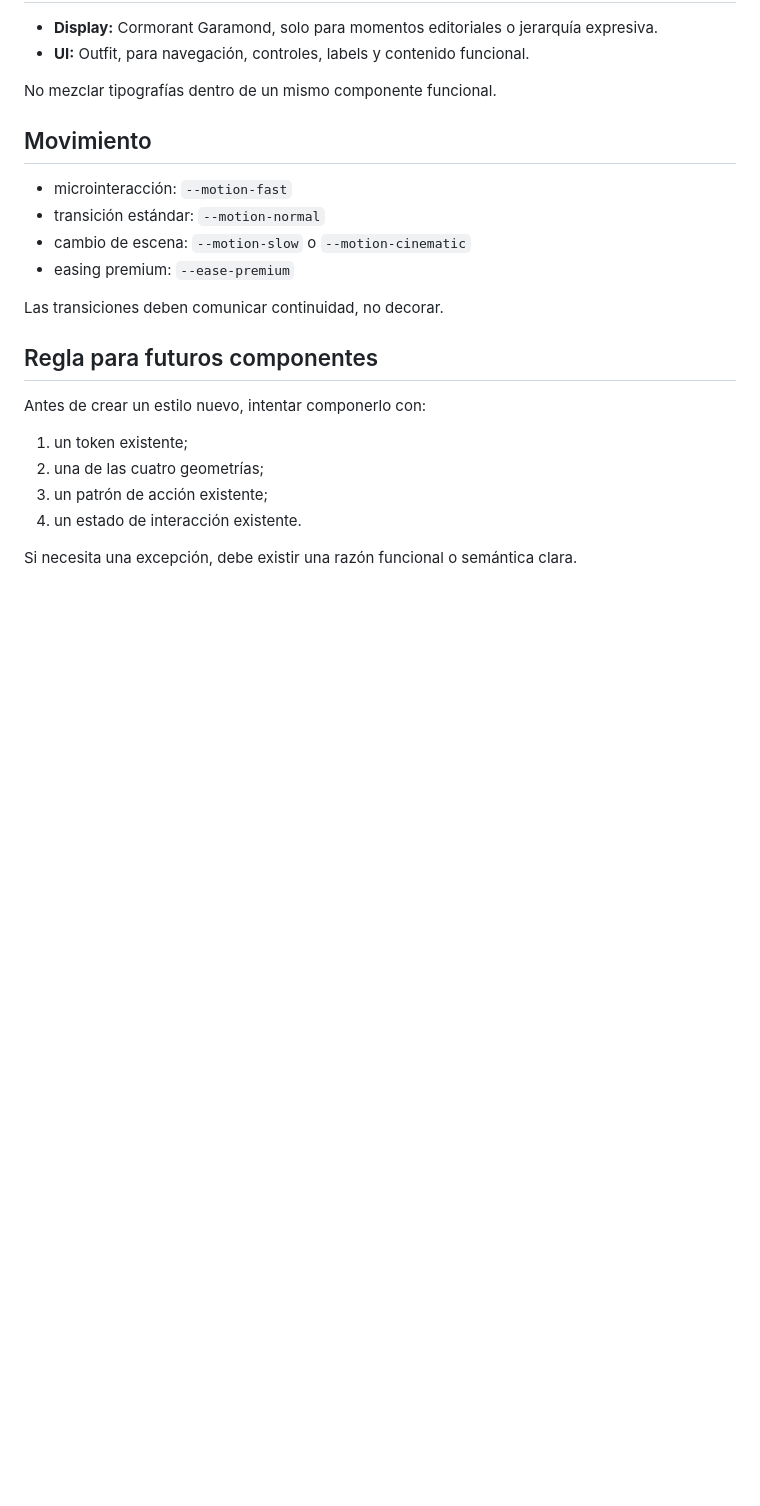
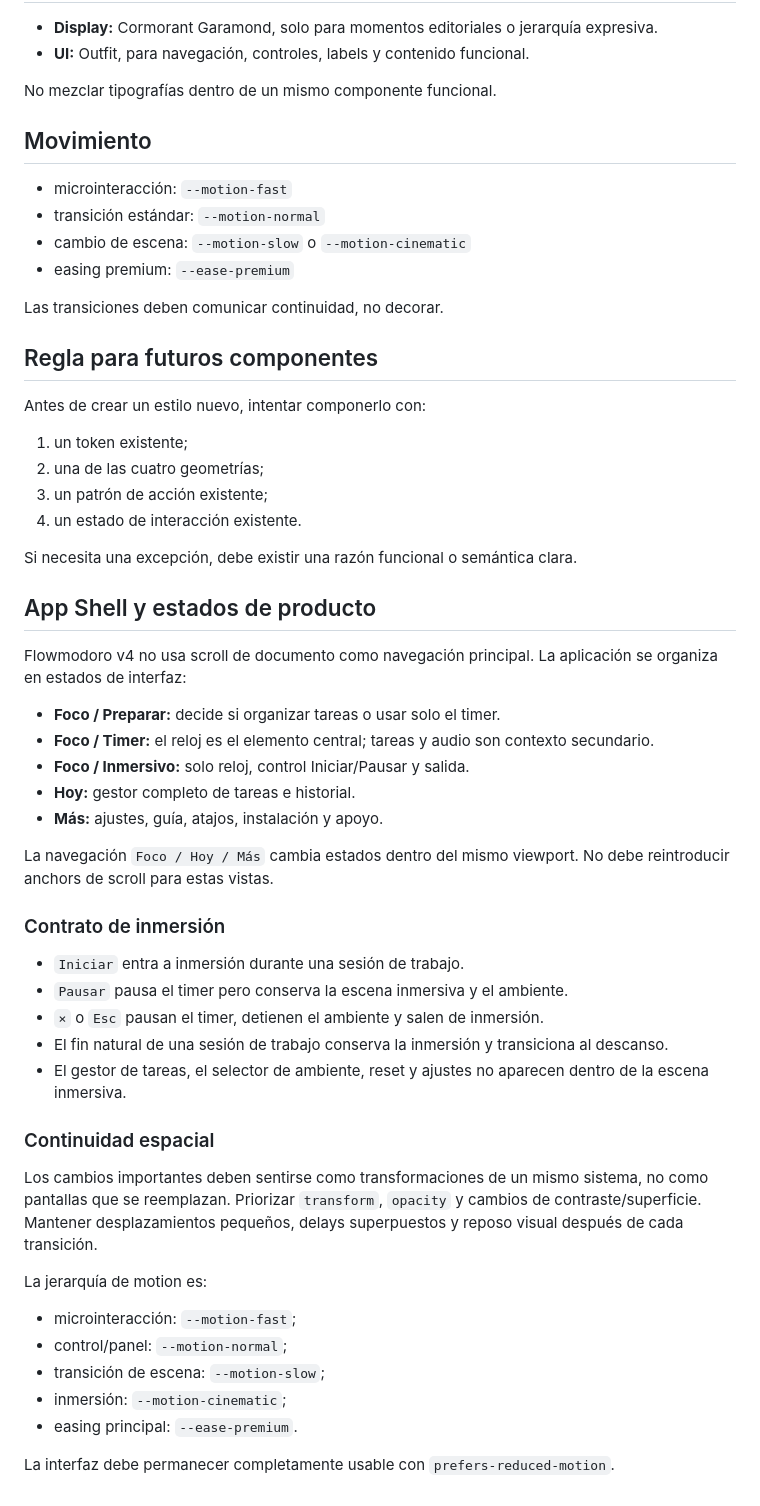
Before and after one commit to jsilvacode/pomodoro-pwa, a Markdown page: DESIGN_SYSTEM.md, the part around the change. GitHub-like rendering; blank space fills up the shorter version.

Commit message:
Document Flowmodoro app-shell state model

```diff
--- a/DESIGN_SYSTEM.md
+++ b/DESIGN_SYSTEM.md
@@ -115,3 +115,38 @@ Antes de crear un estilo nuevo, intentar componerlo con:
 4. un estado de interacción existente.
 
 Si necesita una excepción, debe existir una razón funcional o semántica clara.
+
+
+## App Shell y estados de producto
+
+Flowmodoro v4 no usa scroll de documento como navegación principal. La aplicación se organiza en estados de interfaz:
+
+- **Foco / Preparar:** decide si organizar tareas o usar solo el timer.
+- **Foco / Timer:** el reloj es el elemento central; tareas y audio son contexto secundario.
+- **Foco / Inmersivo:** solo reloj, control Iniciar/Pausar y salida.
+- **Hoy:** gestor completo de tareas e historial.
+- **Más:** ajustes, guía, atajos, instalación y apoyo.
+
+La navegación `Foco / Hoy / Más` cambia estados dentro del mismo viewport. No debe reintroducir anchors de scroll para estas vistas.
+
+### Contrato de inmersión
+
+- `Iniciar` entra a inmersión durante una sesión de trabajo.
+- `Pausar` pausa el timer pero conserva la escena inmersiva y el ambiente.
+- `×` o `Esc` pausan el timer, detienen el ambiente y salen de inmersión.
+- El fin natural de una sesión de trabajo conserva la inmersión y transiciona al descanso.
+- El gestor de tareas, el selector de ambiente, reset y ajustes no aparecen dentro de la escena inmersiva.
+
+### Continuidad espacial
+
+Los cambios importantes deben sentirse como transformaciones de un mismo sistema, no como pantallas que se reemplazan. Priorizar `transform`, `opacity` y cambios de contraste/superficie. Mantener desplazamientos pequeños, delays superpuestos y reposo visual después de cada transición.
+
+La jerarquía de motion es:
+
+- microinteracción: `--motion-fast`;
+- control/panel: `--motion-normal`;
+- transición de escena: `--motion-slow`;
+- inmersión: `--motion-cinematic`;
+- easing principal: `--ease-premium`.
+
+La interfaz debe permanecer completamente usable con `prefers-reduced-motion`.
```
